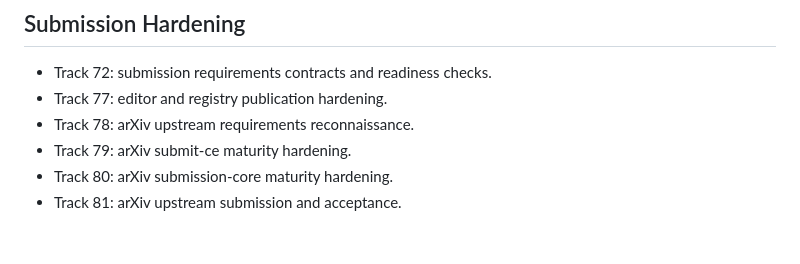
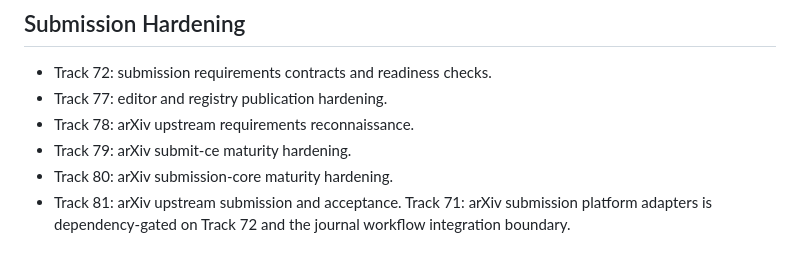
Before and after one commit to edithatogo/sourceright, a Markdown page: conductor/implementation-order.md, the part around the change. Drawn GitHub-style.

Commit message:
docs: register arxiv adapter identifiers

```diff
--- a/conductor/implementation-order.md
+++ b/conductor/implementation-order.md
@@ -89,3 +89,4 @@ Shared contracts, schemas, and public docs are edited serially by the lead.
 - Track 79: arXiv submit-ce maturity hardening.
 - Track 80: arXiv submission-core maturity hardening.
 - Track 81: arXiv upstream submission and acceptance.
+Track 71: arXiv submission platform adapters is dependency-gated on Track 72 and the journal workflow integration boundary.
```
Also changed, not shown: docs/src/journal-integrations.md (+1 -1 lines), 1 other file.
